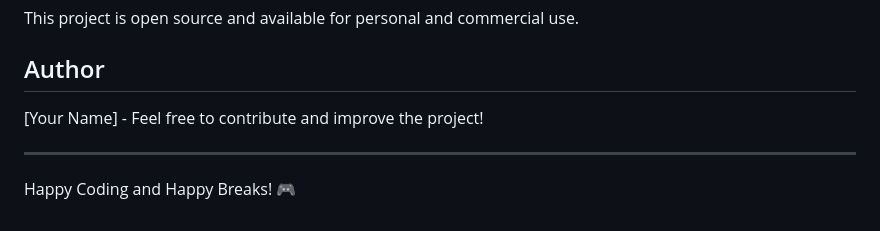
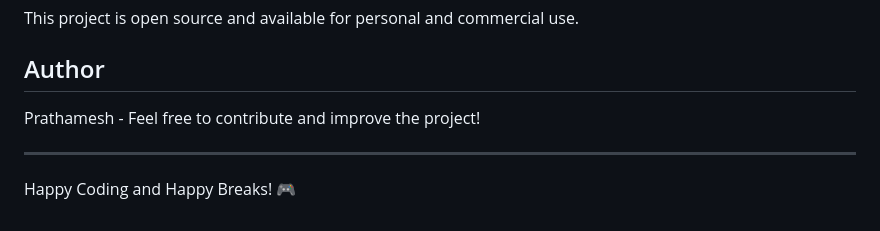
Before and after one commit to prathameshvattamwar/devbreak, a Markdown page: README.md, the part around the change. GitHub-like rendering.

```diff
--- a/README.md
+++ b/README.md
@@ -90,7 +90,7 @@ This project is open source and available for personal and commercial use.
 
 ## Author
 
-[Your Name] - Feel free to contribute and improve the project!
+Prathamesh - Feel free to contribute and improve the project!
 
 ---
 
```
